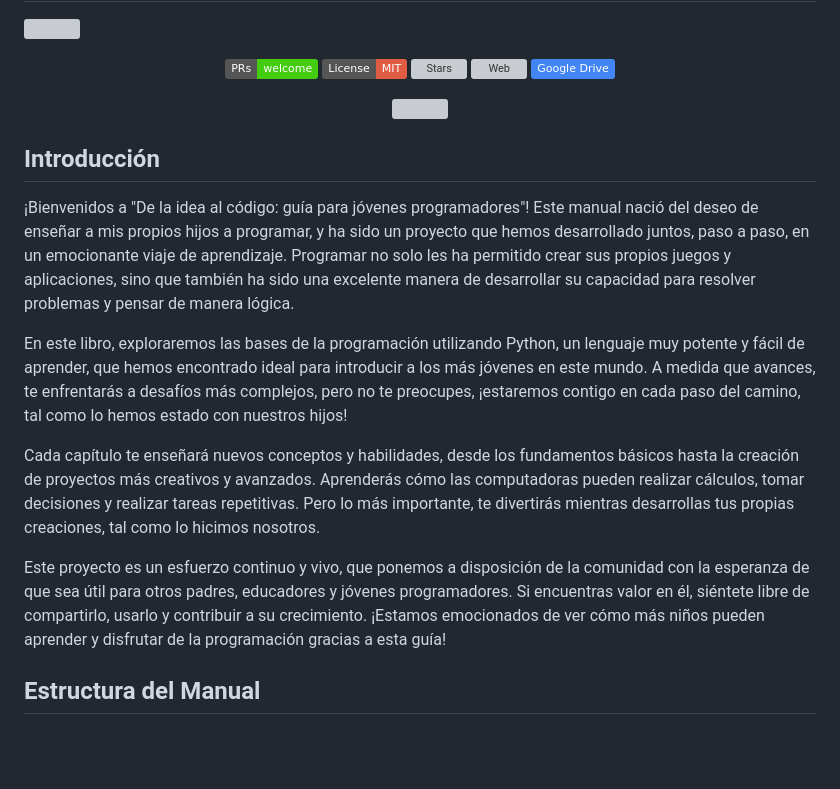
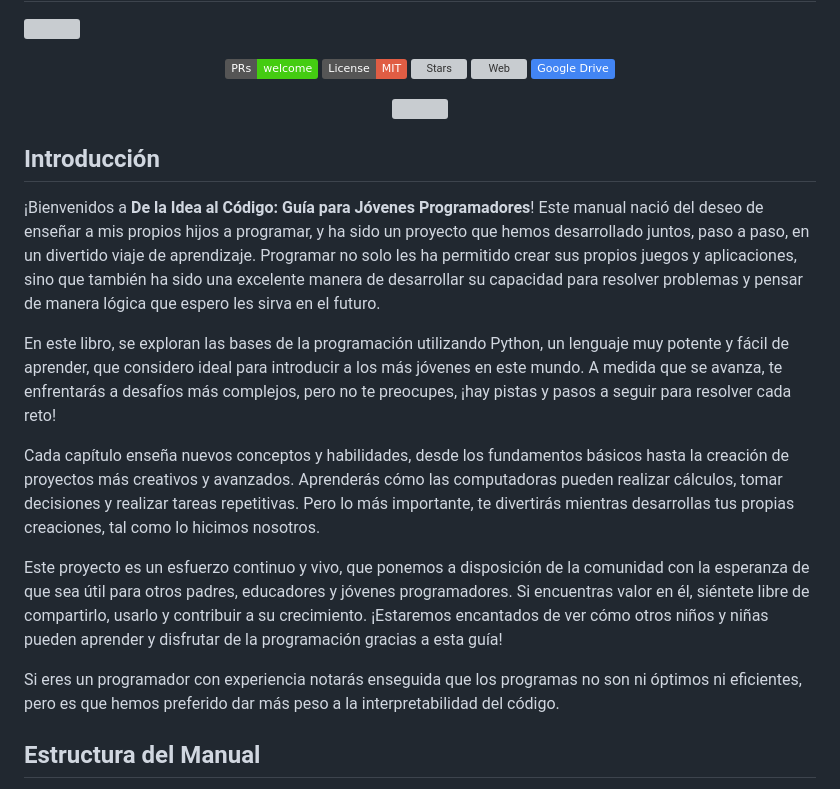
Before and after one commit to imarranz/de-la-idea-al-codigo, a Markdown page: README.md, the part around one of its changes. GitHub-like rendering; badges without logos; blank space fills up the shorter version; grey boxes are pictures that could not be loaded.

Commit message:
:art::memo: actualización, nuevo contenido y enlace correcto al libro en pdf.

```diff
--- a/README.md
+++ b/README.md
@@ -28,13 +28,15 @@
 
 ## Introducción
 
-¡Bienvenidos a "De la idea al código: guía para jóvenes programadores"! Este manual nació del deseo de enseñar a mis propios hijos a programar, y ha sido un proyecto que hemos desarrollado juntos, paso a paso, en un emocionante viaje de aprendizaje. Programar no solo les ha permitido crear sus propios juegos y aplicaciones, sino que también ha sido una excelente manera de desarrollar su capacidad para resolver problemas y pensar de manera lógica.
+¡Bienvenidos a **De la Idea al Código: Guía para Jóvenes Programadores**! Este manual nació del deseo de enseñar a mis propios hijos a programar, y ha sido un proyecto que hemos desarrollado juntos, paso a paso, en un divertido viaje de aprendizaje. Programar no solo les ha permitido crear sus propios juegos y aplicaciones, sino que también ha sido una excelente manera de desarrollar su capacidad para resolver problemas y pensar de manera lógica que espero les sirva en el futuro.
 
-En este libro, exploraremos las bases de la programación utilizando Python, un lenguaje muy potente y fácil de aprender, que hemos encontrado ideal para introducir a los más jóvenes en este mundo. A medida que avances, te enfrentarás a desafíos más complejos, pero no te preocupes, ¡estaremos contigo en cada paso del camino, tal como lo hemos estado con nuestros hijos!
+En este libro, se exploran las bases de la programación utilizando Python, un lenguaje muy potente y fácil de aprender, que considero ideal para introducir a los más jóvenes en este mundo. A medida que se avanza, te enfrentarás a desafíos más complejos, pero no te preocupes, ¡hay pistas y pasos a seguir para resolver cada reto!
 
-Cada capítulo te enseñará nuevos conceptos y habilidades, desde los fundamentos básicos hasta la creación de proyectos más creativos y avanzados. Aprenderás cómo las computadoras pueden realizar cálculos, tomar decisiones y realizar tareas repetitivas. Pero lo más importante, te divertirás mientras desarrollas tus propias creaciones, tal como lo hicimos nosotros.
+Cada capítulo enseña nuevos conceptos y habilidades, desde los fundamentos básicos hasta la creación de proyectos más creativos y avanzados. Aprenderás cómo las computadoras pueden realizar cálculos, tomar decisiones y realizar tareas repetitivas. Pero lo más importante, te divertirás mientras desarrollas tus propias creaciones, tal como lo hicimos nosotros.
 
-Este proyecto es un esfuerzo continuo y vivo, que ponemos a disposición de la comunidad con la esperanza de que sea útil para otros padres, educadores y jóvenes programadores. Si encuentras valor en él, siéntete libre de compartirlo, usarlo y contribuir a su crecimiento. ¡Estamos emocionados de ver cómo más niños pueden aprender y disfrutar de la programación gracias a esta guía!
+Este proyecto es un esfuerzo continuo y vivo, que ponemos a disposición de la comunidad con la esperanza de que sea útil para otros padres, educadores y jóvenes programadores. Si encuentras valor en él, siéntete libre de compartirlo, usarlo y contribuir a su crecimiento. ¡Estaremos encantados de ver cómo otros niños y niñas pueden aprender y disfrutar de la programación gracias a esta guía!
+
+Si eres un programador con experiencia notarás enseguida que los programas no son ni óptimos ni eficientes, pero es que hemos preferido dar más peso a la interpretabilidad del código.
 
 ## Estructura del Manual
 
```
Also changed, not shown: other parts of README.md (+1 -1 lines).
